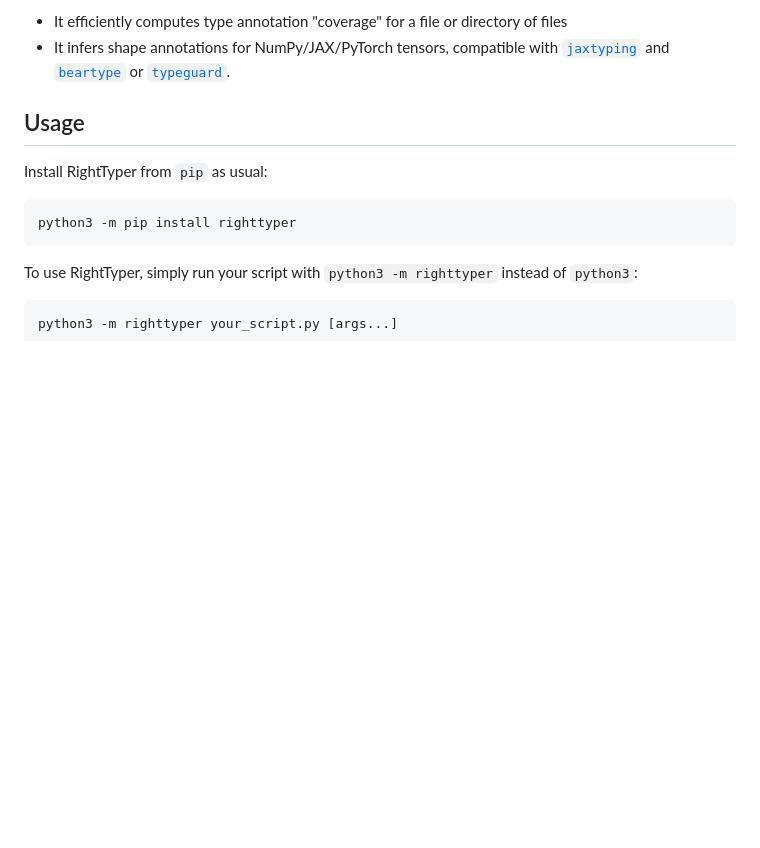
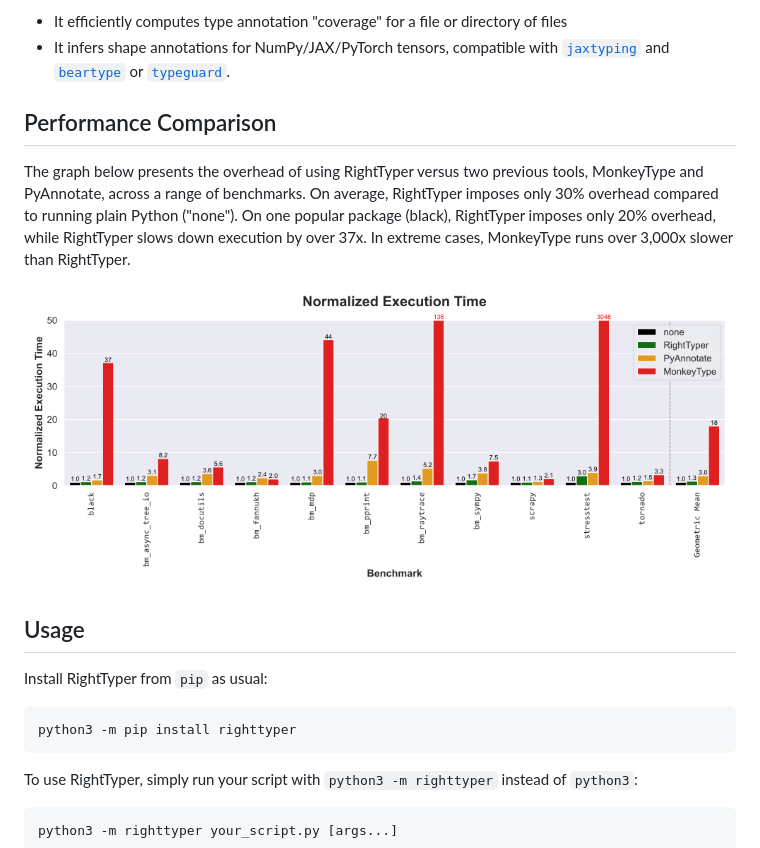
Before and after one commit to RightTyper/RightTyper, a Markdown page: README.md, the part around the change. Rendered like a GitHub page; pictures changed too: docs/benchmark_comparison_execution_times.png (added); blank space fills up the shorter version.

```diff
--- a/README.md
+++ b/README.md
@@ -22,6 +22,19 @@ In addition to generating types, RightTyper has the following features:
 
 * It efficiently computes type annotation "coverage" for a file or directory of files
 * It infers shape annotations for NumPy/JAX/PyTorch tensors, compatible with [`jaxtyping`](https://docs.kidger.site/jaxtyping/) and [`beartype`](https://github.com/beartype/beartype) or [`typeguard`](https://typeguard.readthedocs.io/en/latest/).
+
+
+## Performance Comparison
+
+The graph below presents the overhead of using RightTyper versus two
+previous tools, MonkeyType and PyAnnotate, across a range of
+benchmarks. On average, RightTyper imposes only 30% overhead compared
+to running plain Python ("none"). On one popular package (black),
+RightTyper imposes only 20% overhead, while RightTyper slows down
+execution by over 37x. In extreme cases, MonkeyType runs over 3,000x
+slower than RightTyper.
+
+![Overhead](https://github.com/righttyper/righttyper/raw/master/docs/benchmark_comparison_execution_times.png)
 
 
 ## Usage
```
